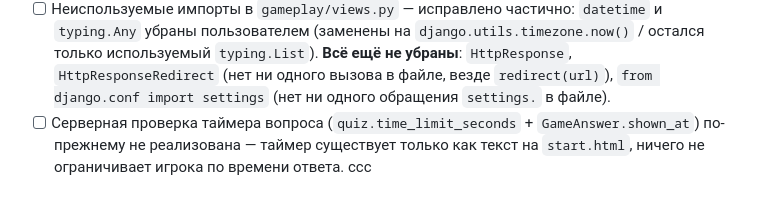
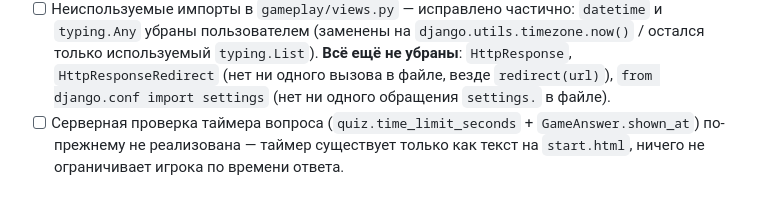
Before and after one commit to alekfo/quiz_project, a Markdown page: TODO.md, the part around the change. Drawn GitHub-style.

Commit message:
check ci

```diff
--- a/TODO.md
+++ b/TODO.md
@@ -86,4 +86,3 @@
 - [x] **`result()` не проверяет, что текущий пользователь — участник сессии** — исправлено пользователем: добавлен `if curr_participant is None: raise PermissionDenied` сразу после поиска `curr_participant`, по аналогии с уже защищённым `play()`.
 - [ ] Неиспользуемые импорты в `gameplay/views.py` — исправлено частично: `datetime` и `typing.Any` убраны пользователем (заменены на `django.utils.timezone.now()` / остался только используемый `typing.List`). **Всё ещё не убраны**: `HttpResponse`, `HttpResponseRedirect` (нет ни одного вызова в файле, везде `redirect(url)`), `from django.conf import settings` (нет ни одного обращения `settings.` в файле).
 - [ ] Серверная проверка таймера вопроса (`quiz.time_limit_seconds` + `GameAnswer.shown_at`) по-прежнему не реализована — таймер существует только как текст на `start.html`, ничего не ограничивает игрока по времени ответа.
-ccc
```
